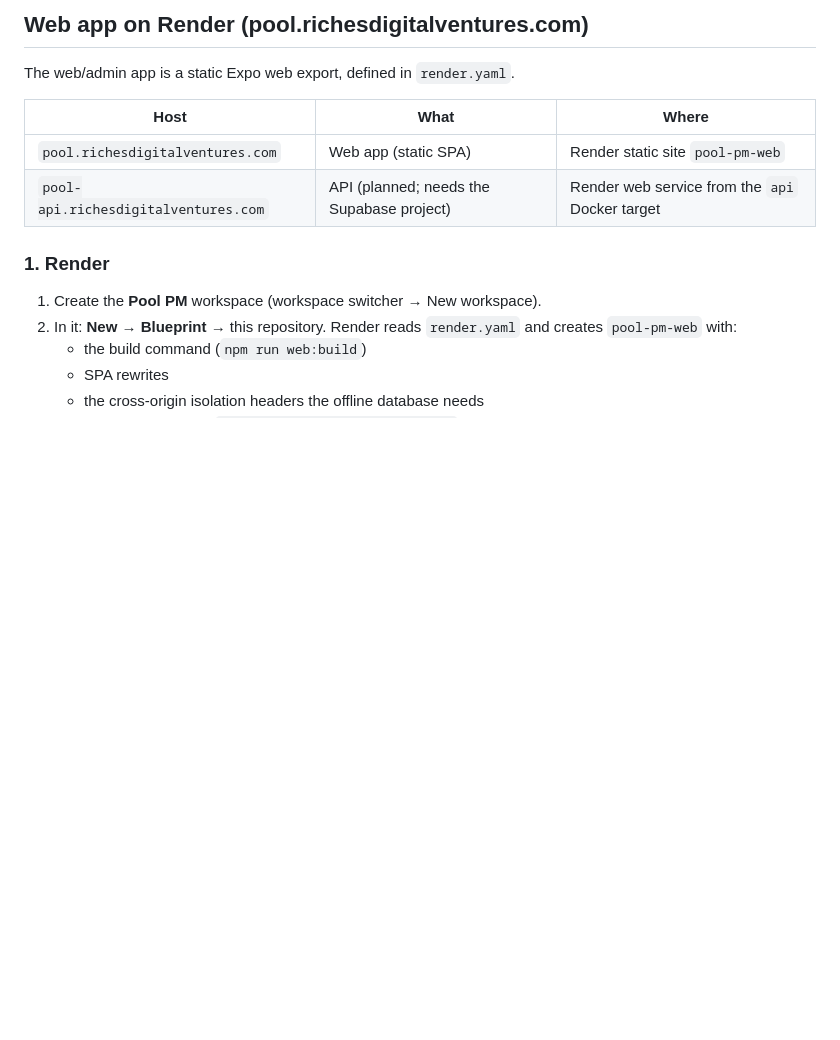
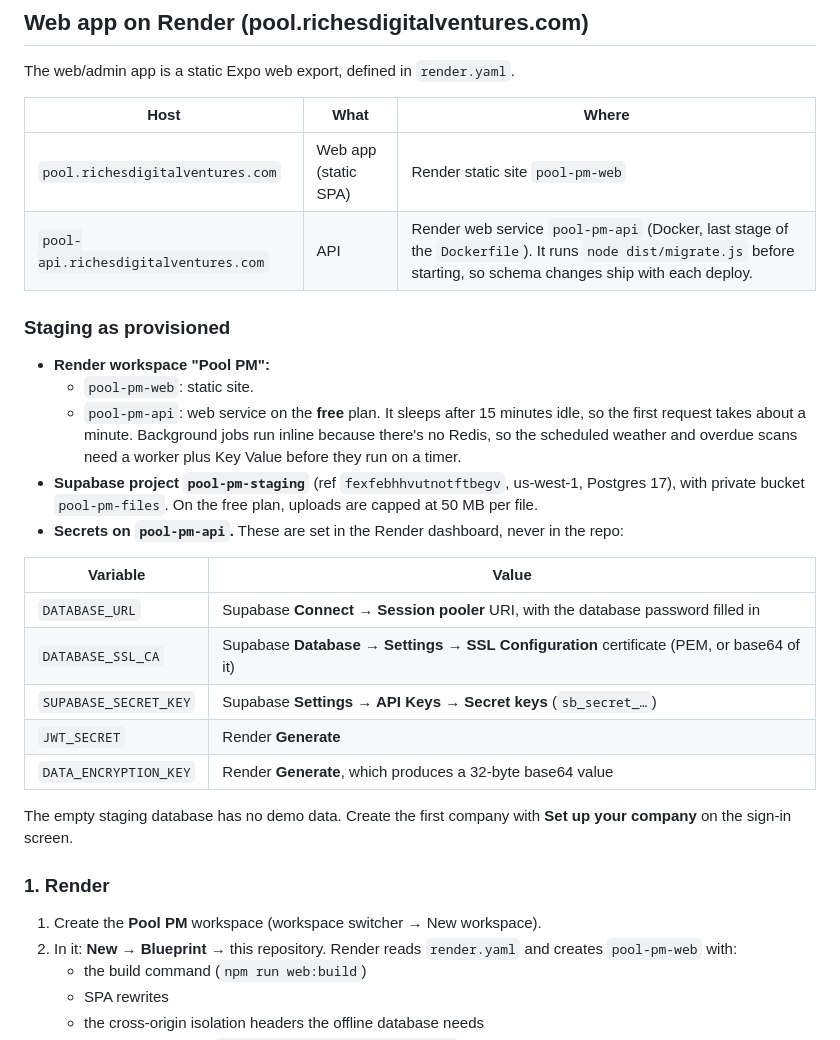
Before and after one commit to hgkf7y4kn6-droid/Pool-Project-Workflow, a Markdown page: docs/deployment.md, the part around the change. GitHub-like rendering; blank space fills up the shorter version.

Commit message:
Docs: staging as provisioned (Render pool-pm-web/pool-pm-api, Supabase pool-pm-staging)
Co-Authored-By: Claude Opus 5.5 <noreply@anthropic.com>
Claude-Session: https://claude.ai/code/session_01PCg5sHwNMjerGe8Gft2QVF

```diff
--- a/docs/deployment.md
+++ b/docs/deployment.md
@@ -32,7 +32,25 @@ The web/admin app is a static Expo web export, defined in `render.yaml`.
 | Host | What | Where |
 |---|---|---|
 | `pool.richesdigitalventures.com` | Web app (static SPA) | Render static site `pool-pm-web` |
-| `pool-api.richesdigitalventures.com` | API (planned; needs the Supabase project) | Render web service from the `api` Docker target |
+| `pool-api.richesdigitalventures.com` | API | Render web service `pool-pm-api` (Docker, last stage of the `Dockerfile`). It runs `node dist/migrate.js` before starting, so schema changes ship with each deploy. |
+
+### Staging as provisioned
+
+- **Render workspace "Pool PM":**
+  - `pool-pm-web`: static site.
+  - `pool-pm-api`: web service on the **free** plan. It sleeps after 15 minutes idle, so the first request takes about a minute. Background jobs run inline because there's no Redis, so the scheduled weather and overdue scans need a worker plus Key Value before they run on a timer.
+- **Supabase project `pool-pm-staging`** (ref `fexfebhhvutnotftbegv`, us-west-1, Postgres 17), with private bucket `pool-pm-files`. On the free plan, uploads are capped at 50 MB per file.
+- **Secrets on `pool-pm-api`.** These are set in the Render dashboard, never in the repo:
+
+| Variable | Value |
+|---|---|
+| `DATABASE_URL` | Supabase **Connect → Session pooler** URI, with the database password filled in |
+| `DATABASE_SSL_CA` | Supabase **Database → Settings → SSL Configuration** certificate (PEM, or base64 of it) |
+| `SUPABASE_SECRET_KEY` | Supabase **Settings → API Keys → Secret keys** (`sb_secret_…`) |
+| `JWT_SECRET` | Render **Generate** |
+| `DATA_ENCRYPTION_KEY` | Render **Generate**, which produces a 32-byte base64 value |
+
+The empty staging database has no demo data. Create the first company with **Set up your company** on the sign-in screen.
 
 ### 1. Render
 
```
